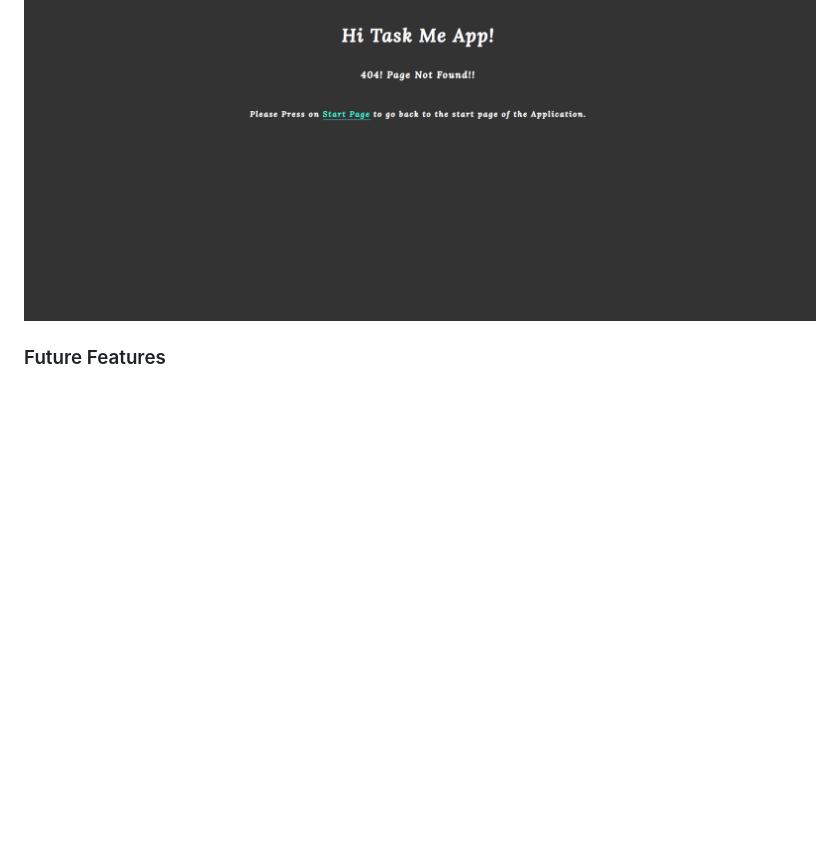
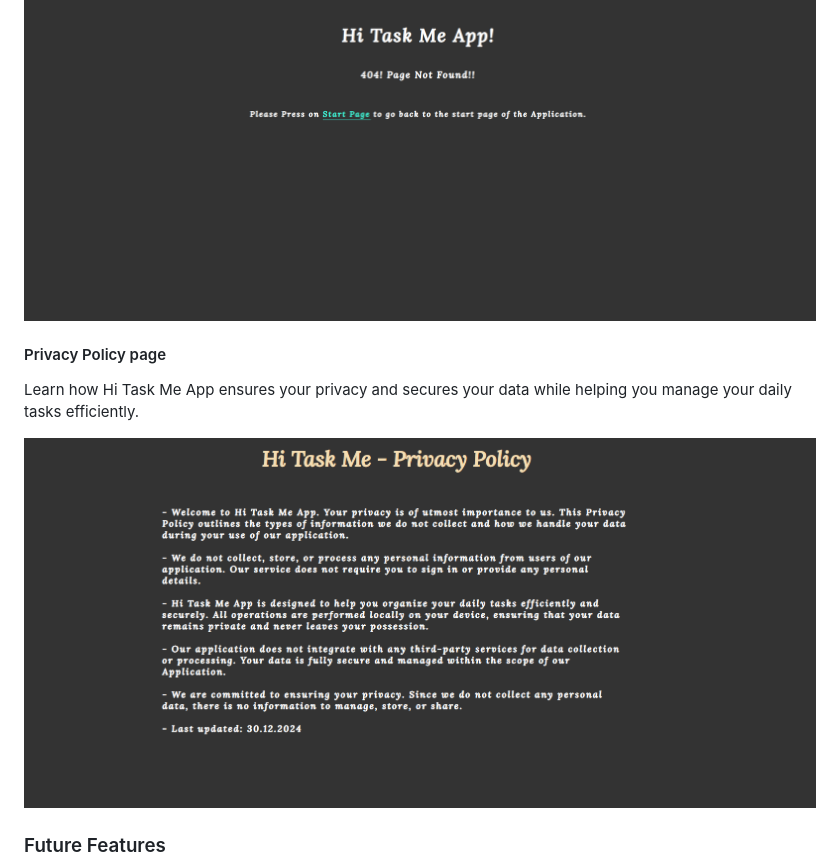
Before and after one commit to alakeldev/hi-task-me-app, a Markdown page: README.md, the part around the change. Drawn GitHub-style; pictures changed too: assets/readme-images/pp.png (added); blank space fills up the shorter version.

Commit message:
edit readme file added pp page details and image

```diff
--- a/README.md
+++ b/README.md
@@ -111,6 +111,12 @@ When users press the exit button on the main page of our to-do list application,
 This page is designed to be simple and straightforward, displaying only the application title and error type/info. Additionally, it includes a small text with a link that guides users back to the start page of the application. The goal is to provide users with clear and concise information about the error and help them return to the application with ease.
 
 ![404 Page](assets/readme-images/404.png)
+
+#### Privacy Policy page
+
+Learn how Hi Task Me App ensures your privacy and secures your data while helping you manage your daily tasks efficiently.
+
+![Privacy Policy Page](assets/readme-images/pp.png)
 
 ### Future Features
 - Smart suggestions using machine learning algorithms to suggest tasks based on the user’s previous tasks and habits.
```
